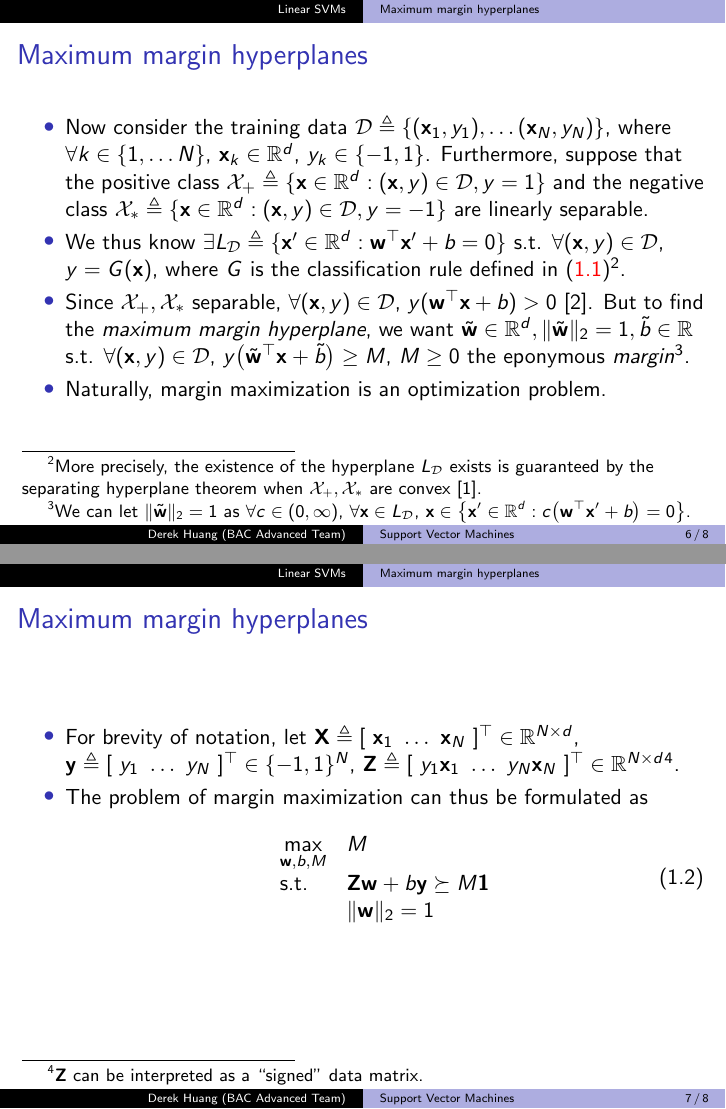
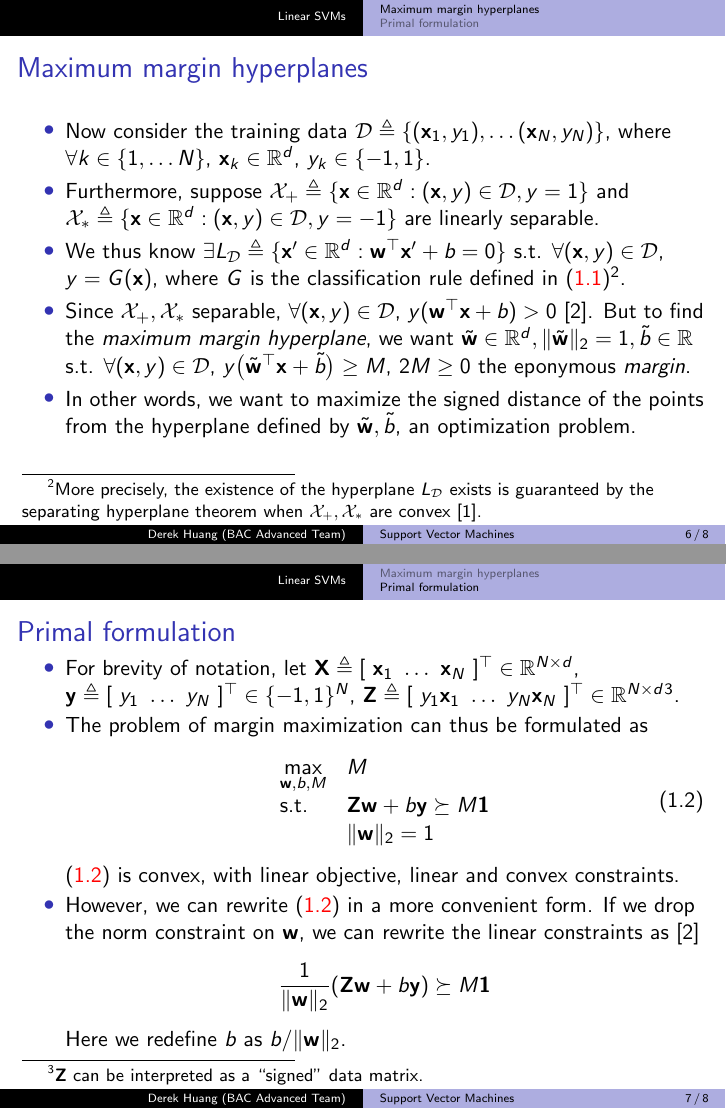
Before and after one commit to phetdam/bac-advanced-ml, LaTeX slides (lessons/lecture_08/lecture_08.tex): pages 6 and 7 of 8, joined at a grey line. Compiled offline with pdfLaTeX.

Commit message:
lecture_08.tex: ad first "Primal formulation" slide, rework some max margin slides + fix incorrect reference to signed distance

```diff
--- a/lessons/lecture_08/lecture_08.tex
+++ b/lessons/lecture_08/lecture_08.tex
@@ -167,9 +171,11 @@
         Now consider the training data $ \mathcal{D} \triangleq
         \{(\mathbf{x}_1, y_1), \ldots (\mathbf{x}_N, y_N)\} $, where $ \forall
         k \in \{1, \ldots N\} $, $ \mathbf{x}_k \in \mathbb{R}^d $,
-        $ y_k \in \{-1, 1\} $. Furthermore, suppose that the positive class
-        $ \mathcal{X}_+ \triangleq \{\mathbf{x} \in \mathbb{R}^d :
-        (\mathbf{x}, y) \in \mathcal{D}, y = 1\} $ and the negative class
+        $ y_k \in \{-1, 1\} $.
+
+        \item
+        Furthermore, suppose $ \mathcal{X}_+ \triangleq \{\mathbf{x} \in
+        \mathbb{R}^d : (\mathbf{x}, y) \in \mathcal{D}, y = 1\} $ and
         $ \mathcal{X}_* \triangleq \{\mathbf{x} \in \mathbb{R}^d :
         (\mathbf{x}, y) \in \mathcal{D}, y = -1\} $ are linearly separable.
 
@@ -192,22 +198,18 @@
         \Vert\tilde{\mathbf{w}}\Vert_2 = 1, \tilde{b} \in \mathbb{R} $ s.t.
         $ \forall (\mathbf{x}, y) \in \mathcal{D} $,
         $ y\big(\tilde{\mathbf{w}}^\top\mathbf{x} + \tilde{b}\big) \ge M $,
-        $ M \ge 0 $ the eponymous \textit{margin}\footnote{
-            We can let $ \Vert\tilde{\mathbf{w}}\Vert_2 = 1 $ as
-            $ \forall c \in (0, \infty) $,
-            $ \forall \mathbf{x} \in L_\mathcal{D} $,
-            $ \mathbf{x} \in \big\{\mathbf{x}' \in \mathbb{R}^d :
-            c\big(\mathbf{w}^\top\mathbf{x}' + b\big) = 0\big\} $.
-        }.
+        $ 2M \ge 0 $ the eponymous \textit{margin}.
 
         \item
-        Naturally, margin maximization is an optimization problem.
-
-
+        In other words, we want to maximize the signed distance of the points
+        from the hyperplane defined by $ \tilde{\mathbf{w}}, \tilde{b} $, an
+        optimization problem.
     \end{itemize}
 \end{frame}
 
-\begin{frame}{Maximum margin hyperplanes}
+\subsection{Primal formulation}
+
+\begin{frame}{Primal formulation}
     \begin{itemize}
         \item
         For brevity of notation, let $ \mathbf{X} \triangleq [ \ \mathbf{x}_1 \
@@ -228,7 +230,23 @@
                 & \Vert\mathbf{w}\Vert_2 = 1
             \end{array}
         \end{equation}
+
+        (\aref{eq:max_margin}) is convex, with linear objective, linear and
+        convex constraints.
+
+        \item
+        However, we can rewrite (\aref{eq:max_margin}) in a more convenient
+        form. If we drop the norm constraint on $ \mathbf{w} $, we can rewrite
+        the linear constraints as \cite{esl}
+        \begin{equation*}
+            \frac{1}{\Vert\mathbf{w}\Vert_2}(\mathbf{Zw} + b\mathbf{y})
+            \succeq M\mathbf{1}
+        \end{equation*}
+        Here we redefine $ b $ as $ b / \Vert\mathbf{w}\Vert_2 $.
     \end{itemize}
+
+    % spacing for footnote
+    \medskip
 \end{frame}
 %
 %\subsection{Primal formulation}
```
Also changed, not shown: lessons/lecture_08/lecture_08.tex (12 more changed lines).
